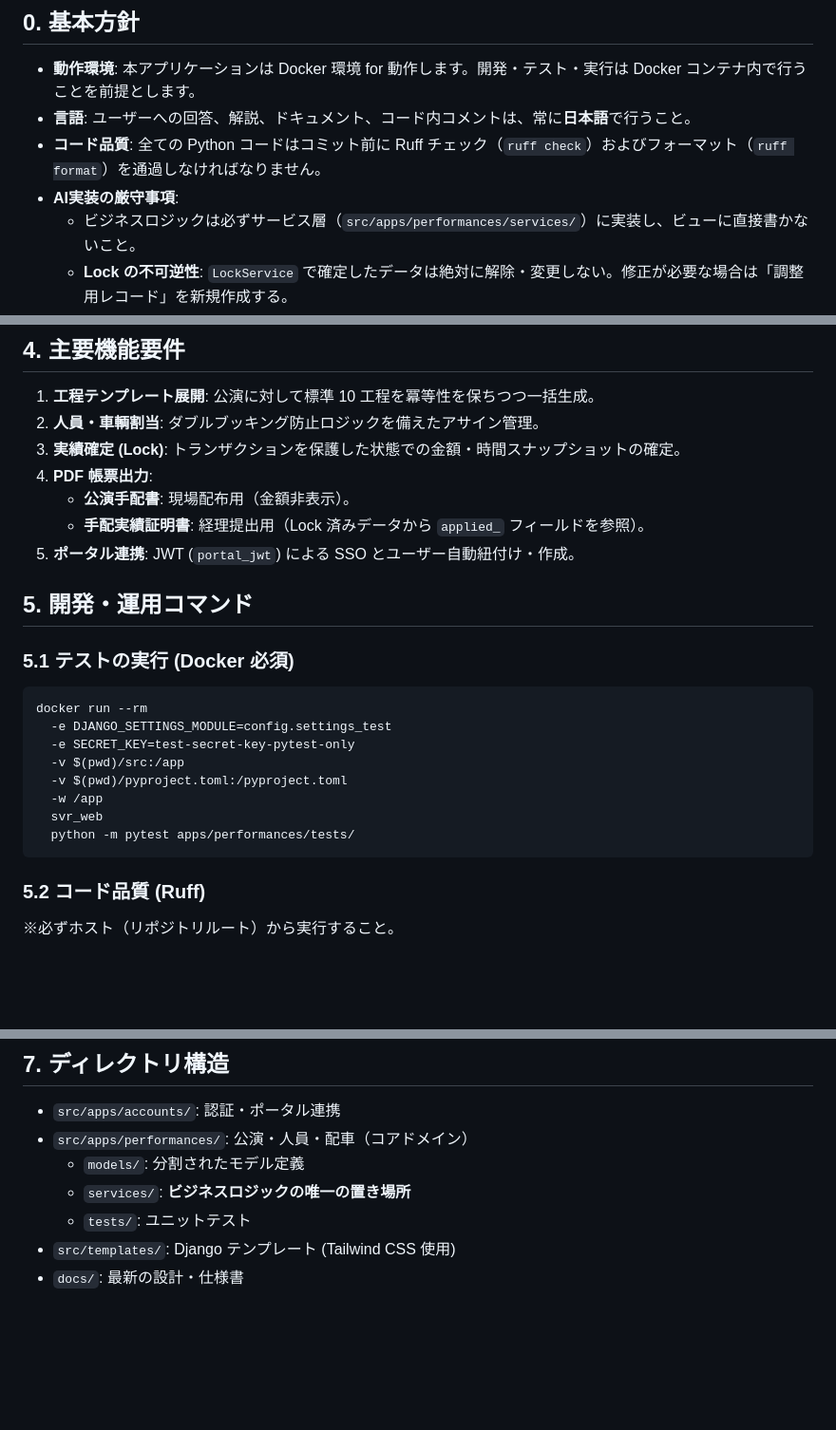
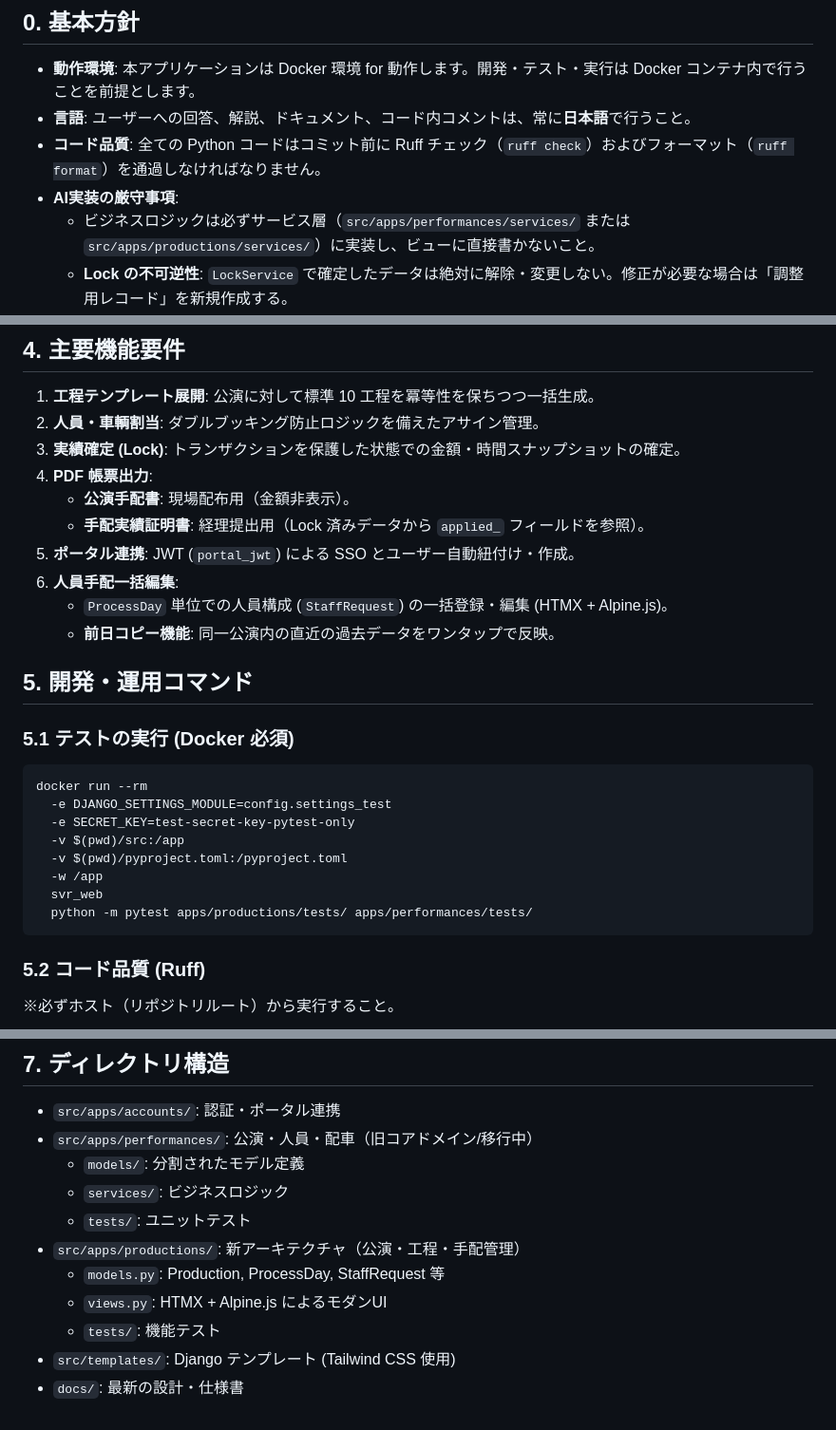
Before and after one commit to satoshi-tateishi/svr, a Markdown page: GEMINI.md, 3 parts joined by grey strips. Shown at 95% size. Rendered like a GitHub page; blank space fills up the shorter version.

Commit message:
docs: GEMINI.md を更新 (productionsアプリ、HTMX+Alpine.js、人員手配機能を追加)

````diff
--- a/GEMINI.md
+++ b/GEMINI.md
@@ -5,7 +5,7 @@
 - **言語**: ユーザーへの回答、解説、ドキュメント、コード内コメントは、常に**日本語**で行うこと。
 - **コード品質**: 全ての Python コードはコミット前に Ruff チェック（`ruff check`）およびフォーマット（`ruff format`）を通過しなければなりません。
 - **AI実装の厳守事項**:
-    - ビジネスロジックは必ずサービス層（`src/apps/performances/services/`）に実装し、ビューに直接書かないこと。
+    - ビジネスロジックは必ずサービス層（`src/apps/performances/services/` または `src/apps/productions/services/`）に実装し、ビューに直接書かないこと。
     - **Lock の不可逆性**: `LockService` で確定したデータは絶対に解除・変更しない。修正が必要な場合は「調整用レコード」を新規作成する。
     - **トランザクション管理**: Lock 処理などは `@transaction.atomic` と `select_for_update()` を必須で使用すること。
     - **スナップショット優先**: SaaS 連携、帳票出力、集計には必ず `applied_` で始まるスナップショット項目のみを使用すること。
@@ -52,6 +52,9 @@
     - **公演手配書**: 現場配布用（金額非表示）。
     - **手配実績証明書**: 経理提出用（Lock 済みデータから `applied_` フィールドを参照）。
 5. **ポータル連携**: JWT (`portal_jwt`) による SSO とユーザー自動紐付け・作成。
+6. **人員手配一括編集**:
+    - `ProcessDay` 単位での人員構成 (`StaffRequest`) の一括登録・編集 (HTMX + Alpine.js)。
+    - **前日コピー機能**: 同一公演内の直近の過去データをワンタップで反映。
 
 ## 5. 開発・運用コマンド
 
@@ -64,7 +67,7 @@ docker run --rm
   -v $(pwd)/pyproject.toml:/pyproject.toml
   -w /app
   svr_web
-  python -m pytest apps/performances/tests/
+  python -m pytest apps/productions/tests/ apps/performances/tests/
 ```
 
 ### 5.2 コード品質 (Ruff)
@@ -83,9 +86,13 @@ ruff check src/ --fix && ruff format src/
 
 ## 7. ディレクトリ構造
 - `src/apps/accounts/`: 認証・ポータル連携
-- `src/apps/performances/`: 公演・人員・配車（コアドメイン）
+- `src/apps/performances/`: 公演・人員・配車（旧コアドメイン/移行中）
     - `models/`: 分割されたモデル定義
-    - `services/`: **ビジネスロジックの唯一の置き場所**
+    - `services/`: ビジネスロジック
     - `tests/`: ユニットテスト
+- `src/apps/productions/`: 新アーキテクチャ（公演・工程・手配管理）
+    - `models.py`: Production, ProcessDay, StaffRequest 等
+    - `views.py`: HTMX + Alpine.js によるモダンUI
+    - `tests/`: 機能テスト
 - `src/templates/`: Django テンプレート (Tailwind CSS 使用)
 - `docs/`: 最新の設計・仕様書
````
Also changed, not shown: other parts of GEMINI.md (+1 -1 lines).
